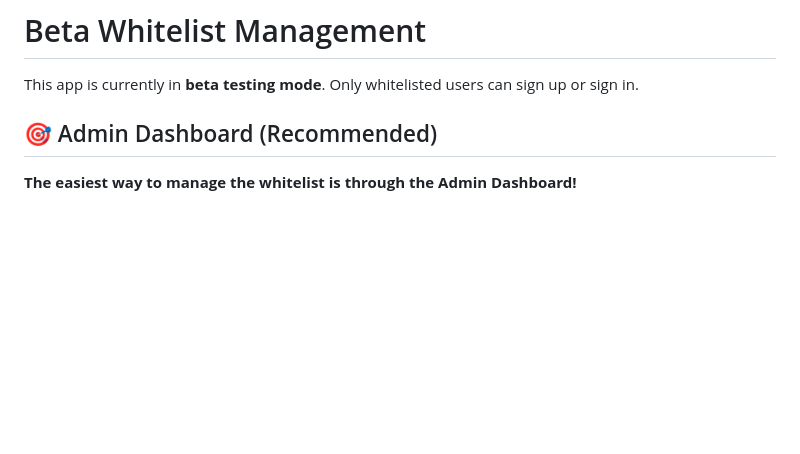
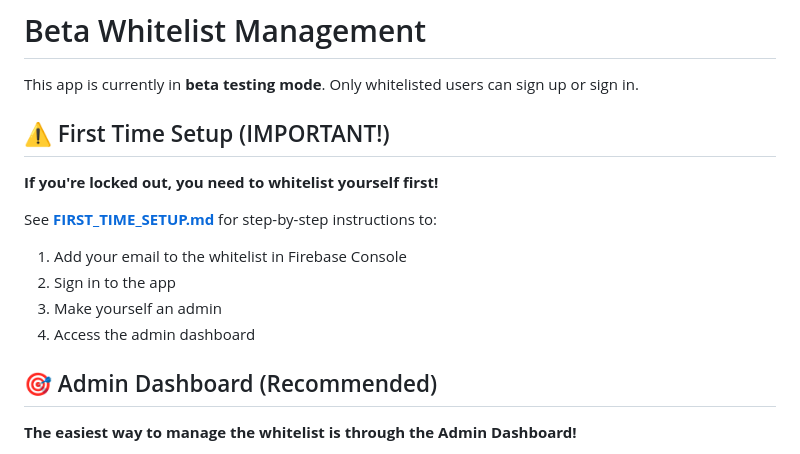
Before and after one commit to kaif0312/Getemdone, a Markdown page: BETA_WHITELIST.md, the part around the change. Drawn GitHub-style; blank space fills up the shorter version.

Commit message:
Add first-time setup guide for locked-out admins

```diff
--- a/BETA_WHITELIST.md
+++ b/BETA_WHITELIST.md
@@ -1,6 +1,16 @@
 # Beta Whitelist Management
 
 This app is currently in **beta testing mode**. Only whitelisted users can sign up or sign in.
+
+## ⚠️ First Time Setup (IMPORTANT!)
+
+**If you're locked out, you need to whitelist yourself first!**
+
+See **[FIRST_TIME_SETUP.md](./FIRST_TIME_SETUP.md)** for step-by-step instructions to:
+1. Add your email to the whitelist in Firebase Console
+2. Sign in to the app
+3. Make yourself an admin
+4. Access the admin dashboard
 
 ## 🎯 Admin Dashboard (Recommended)
 
```
Also changed, not shown: FIRST_TIME_SETUP.md (added, +76 -0 lines).
